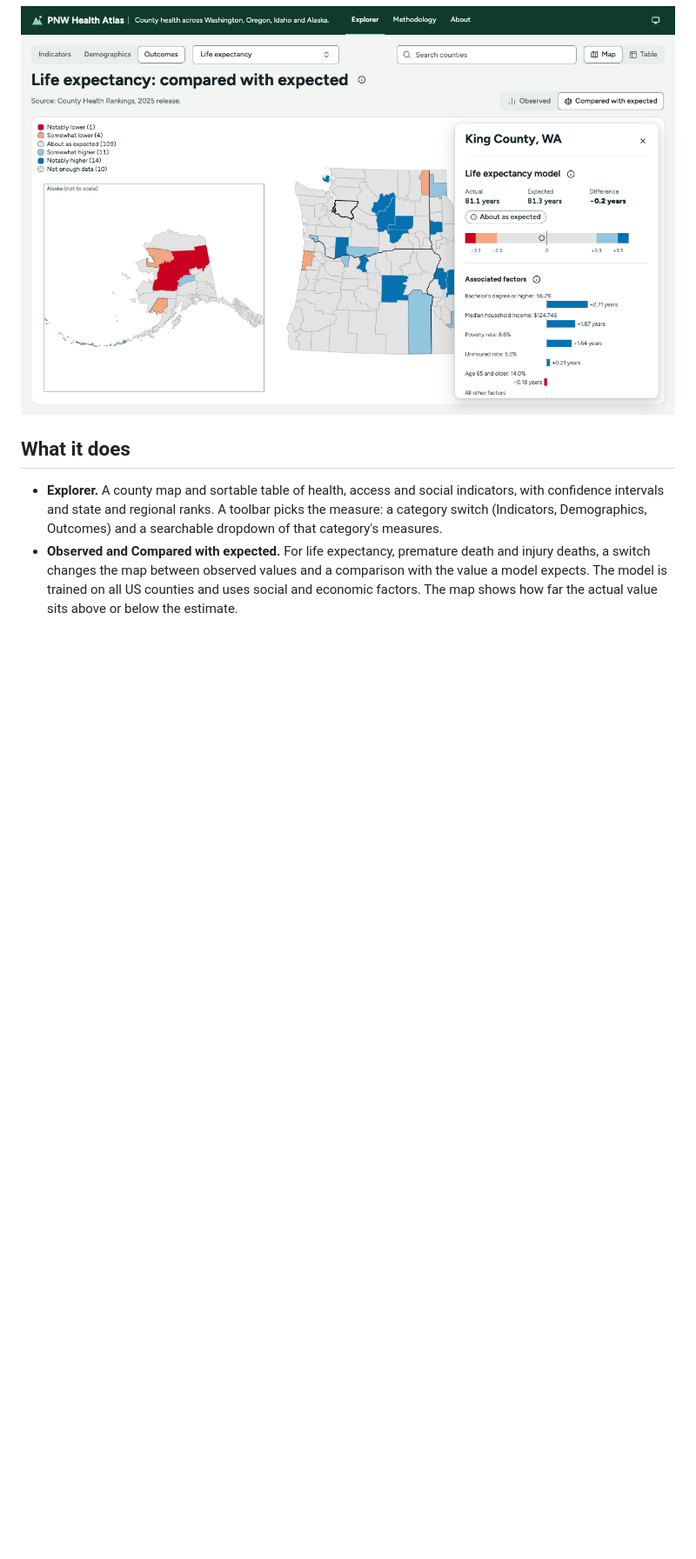
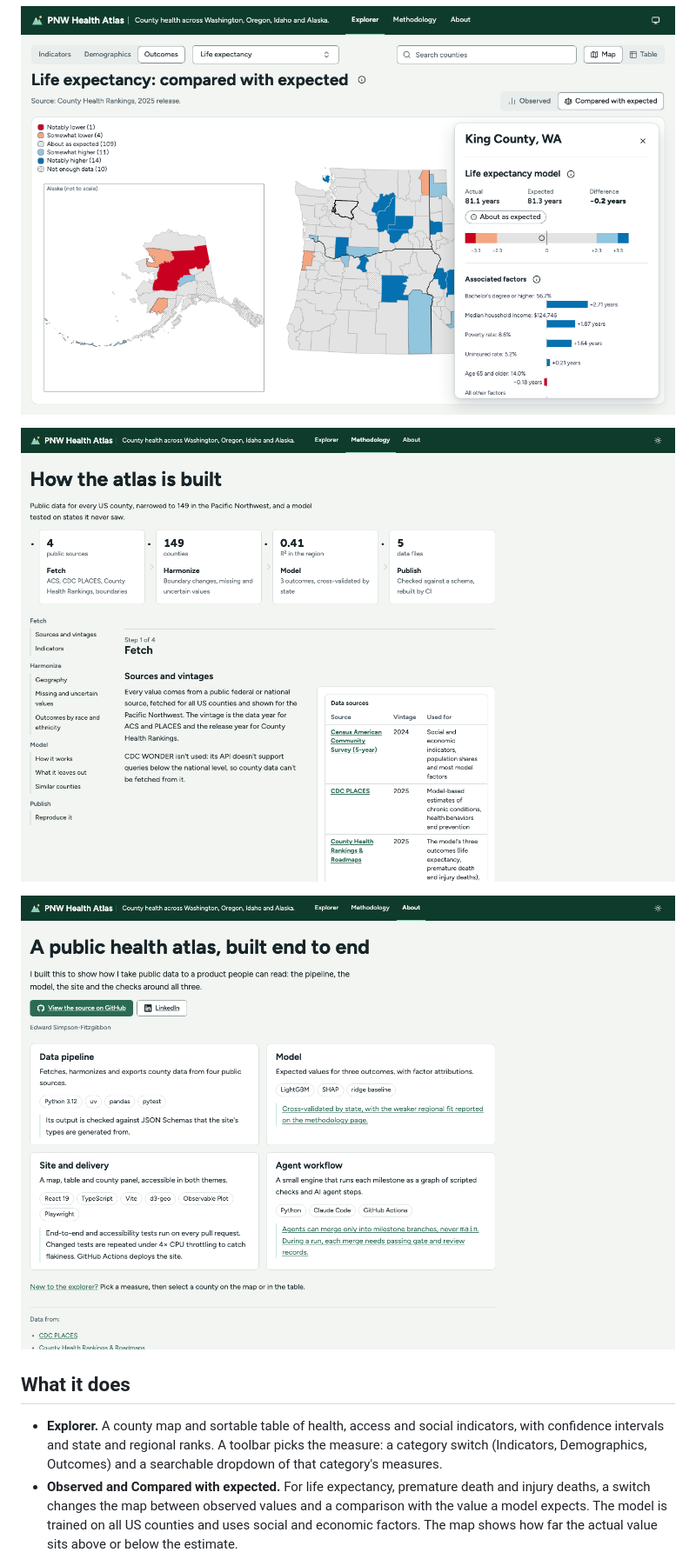
Before and after one commit to edward-sf/pnw-health-dashboard, a Markdown page: README.md, the part around the change. Shown at 87% size. Rendered like a GitHub page; pictures changed too: docs/images/about.png (added), docs/images/methodology.png (added); blank space fills up the shorter version.

```diff
--- a/README.md
+++ b/README.md
@@ -11,6 +11,10 @@ Explore public health data for the 149 counties of Washington, Oregon, Idaho and
 **Live site: <https://edward-sf.github.io/pnw-health-dashboard/>**
 
 ![The explorer comparing life expectancy with expected, with King County, Washington selected](docs/images/explorer.png)
+
+![The methodology page: the four-step pipeline strip, the reading rail and the first section](docs/images/methodology.png)
+
+![The About page: four panels covering the pipeline, model, site and agent workflow](docs/images/about.png)
 
 ## What it does
 
```
Also changed, not shown: docs/design-system.md (+10 -0 lines), 4 other files.
